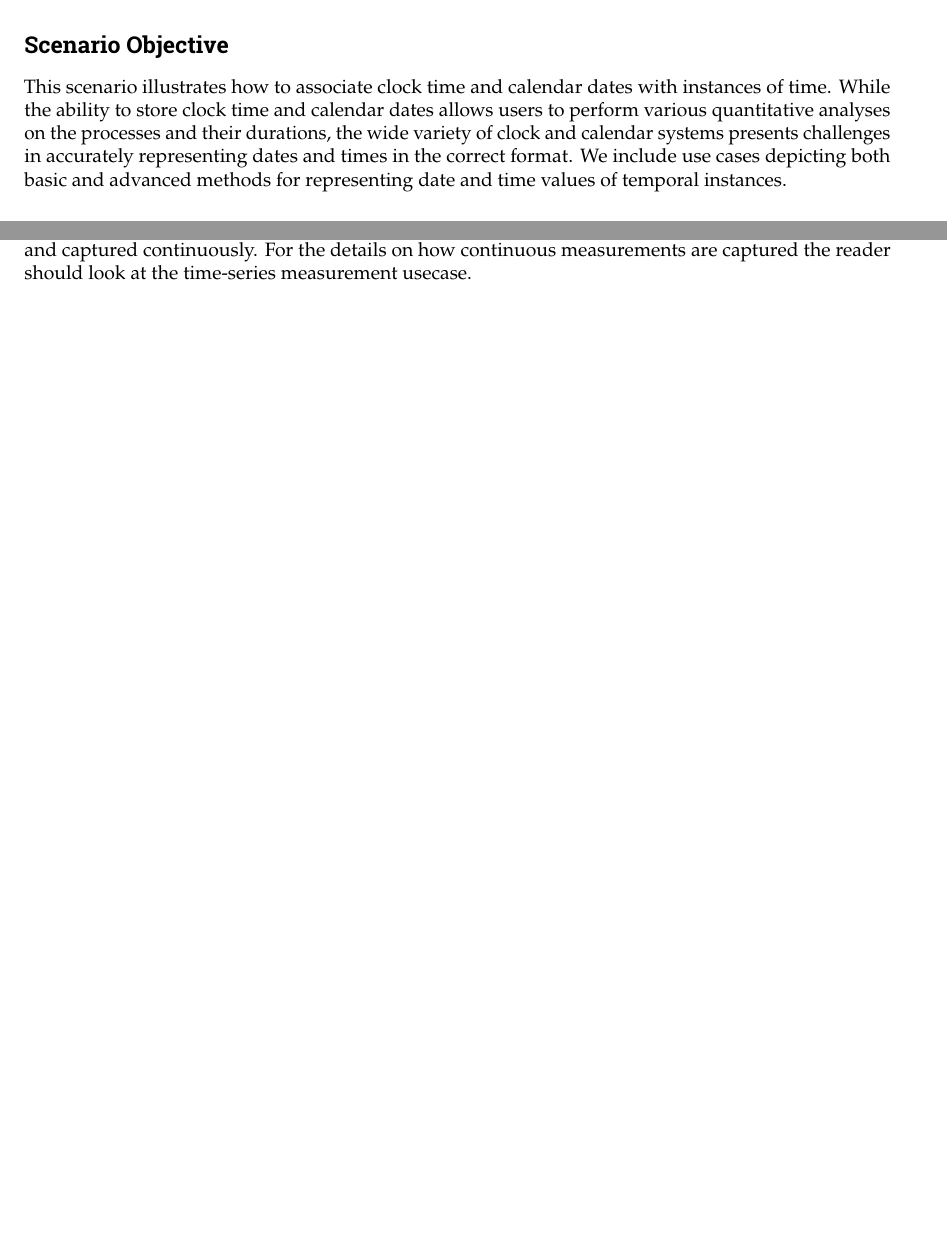
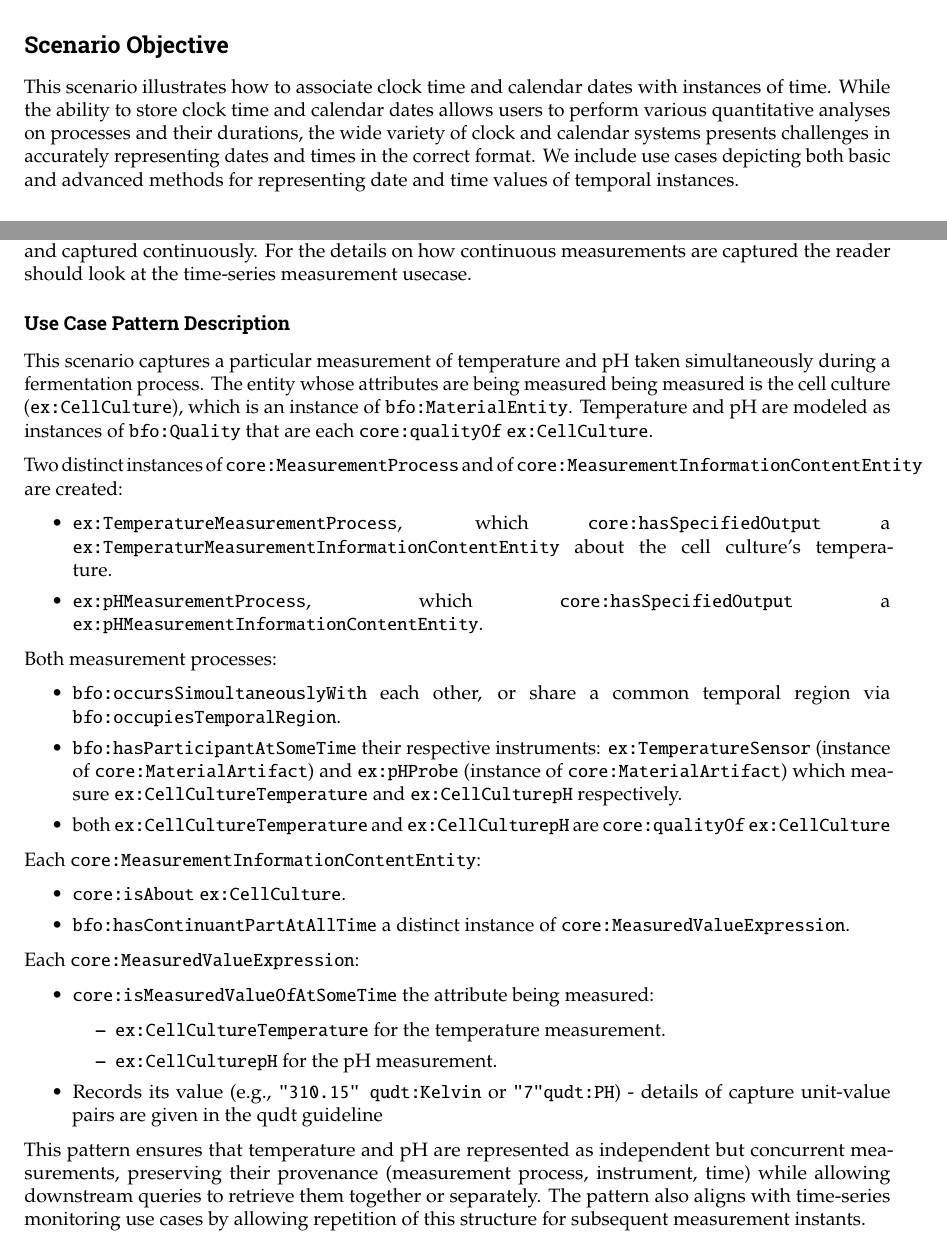
Before and after one commit to iofoundry/IOF-Core-Pattern-v2, a LaTeX thesis (report.tex, which reads scenarios/clock-time-calendar-date/clock-time-calendar-date.tex, scenarios/multiple-measurement/multiple-measurement.tex): two parts of pages 9 and 61 of 69 before the commit and two parts of pages 9 and 62 of 70 after it, joined at a grey line, cut so that both start at the same text, the shorter picture padded with empty space. Compiled offline with pdfLaTeX.

Commit message:
Updates from Overleaf

```diff
--- a/scenarios/clock-time-calendar-date/clock-time-calendar-date.tex
+++ b/scenarios/clock-time-calendar-date/clock-time-calendar-date.tex
@@ -6,7 +6,7 @@
 
 \subsection*{Scenario Objective}
 
-This scenario illustrates how to associate clock time and calendar dates with instances of time. While the ability to store clock time and calendar dates allows users to perform various quantitative analyses on the processes and their durations, the wide variety of clock and calendar systems presents challenges in accurately representing dates and times in the correct format. We include use cases depicting both basic and advanced methods for representing date and time values of temporal instances.
+This scenario illustrates how to associate clock time and calendar dates with instances of time. While the ability to store clock time and calendar dates allows users to perform various quantitative analyses on processes and their durations, the wide variety of clock and calendar systems presents challenges in accurately representing dates and times in the correct format. We include use cases depicting both basic and advanced methods for representing date and time values of temporal instances.
 
 
 \subsection*{General Pattern Description}
--- a/scenarios/multiple-measurement/multiple-measurement.tex
+++ b/scenarios/multiple-measurement/multiple-measurement.tex
@@ -19,3 +53,42 @@ This use case will focus on capturing a particular (discrete) measurement of tem
+\subsubsection*{Use Case Pattern Description}
+
+This scenario captures a particular measurement of temperature and pH taken simultaneously during a fermentation process. The entity whose attributes are being measured being measured is the cell culture (\texttt{ex:CellCulture}), which is an instance of \texttt{bfo:MaterialEntity}. Temperature and pH are modeled as instances of \texttt{bfo:Quality} that are each \texttt{core:qualityOf} \texttt{ex:CellCulture}.
+
+Two distinct instances of \texttt{core:MeasurementProcess} and of \texttt{core:MeasurementInformationContentEntity}  are created:
+
+\begin{itemize}
+    \item \texttt{ex:TemperatureMeasurementProcess}, which \texttt{core:hasSpecifiedOutput} a \texttt{ex:TemperaturMeasurementInformationContentEntity} about the cell culture's temperature.
+    \item \texttt{ex:pHMeasurementProcess}, which \texttt{core:hasSpecifiedOutput} a \texttt{ex:pHMeasurementInformationContentEntity}.
+\end{itemize}
+
+Both measurement processes:
+
+\begin{itemize}
+    \item \texttt{bfo:occursSimoultaneouslyWith} each other, or share a common temporal region via \texttt{bfo:occupiesTemporalRegion}.
+    \item \texttt{bfo:hasParticipantAtSomeTime} their respective instruments: \texttt{ex:TemperatureSensor} (instance of \texttt{core:MaterialArtifact}) and \texttt{ex:pHProbe} (instance of \texttt{core:MaterialArtifact}) which measure  \texttt{ex:CellCultureTemperature} and \texttt{ex:CellCulturepH} respectively.
+    \item both \texttt{ex:CellCultureTemperature} and \texttt{ex:CellCulturepH} are \texttt{core:qualityOf} \texttt{ex:CellCulture}
+\end{itemize}
+
+Each \texttt{core:MeasurementInformationContentEntity}:
+
+\begin{itemize}
+    \item \texttt{core:isAbout} \texttt{ex:CellCulture}.
+    \item \texttt{bfo:hasContinuantPartAtAllTime} a distinct instance of \texttt{core:MeasuredValueExpression}.
+\end{itemize}
+
+Each \texttt{core:MeasuredValueExpression}:
+
+\begin{itemize}
+    \item \texttt{core:isMeasuredValueOfAtSomeTime} the attribute being measured:
+    \begin{itemize}
+        \item \texttt{ex:CellCultureTemperature} for the temperature measurement.
+        \item \texttt{ex:CellCulturepH} for the pH measurement.
+    \end{itemize}
+    \item Records its value (e.g., \texttt{"310.15" qudt:Kelvin} or \texttt{"7"qudt:PH}) - details of capture unit-value pairs are given in the qudt guideline
+\end{itemize}
+
+This pattern ensures that temperature and pH are represented as independent but concurrent measurements, preserving their provenance (measurement process, instrument, time) while allowing downstream queries to retrieve them together or separately. The pattern also aligns with time-series monitoring use cases by allowing repetition of this structure for subsequent measurement instants.
+
 
 \section{Measurements of the same attribute by using different instruments}
 
```
Also changed, not shown: scenarios/object-artifact-material/object-artifact-material.tex (+2 -0 lines), scenarios/multiple-measurement/multiple-measurement.tex (34 more changed lines).
